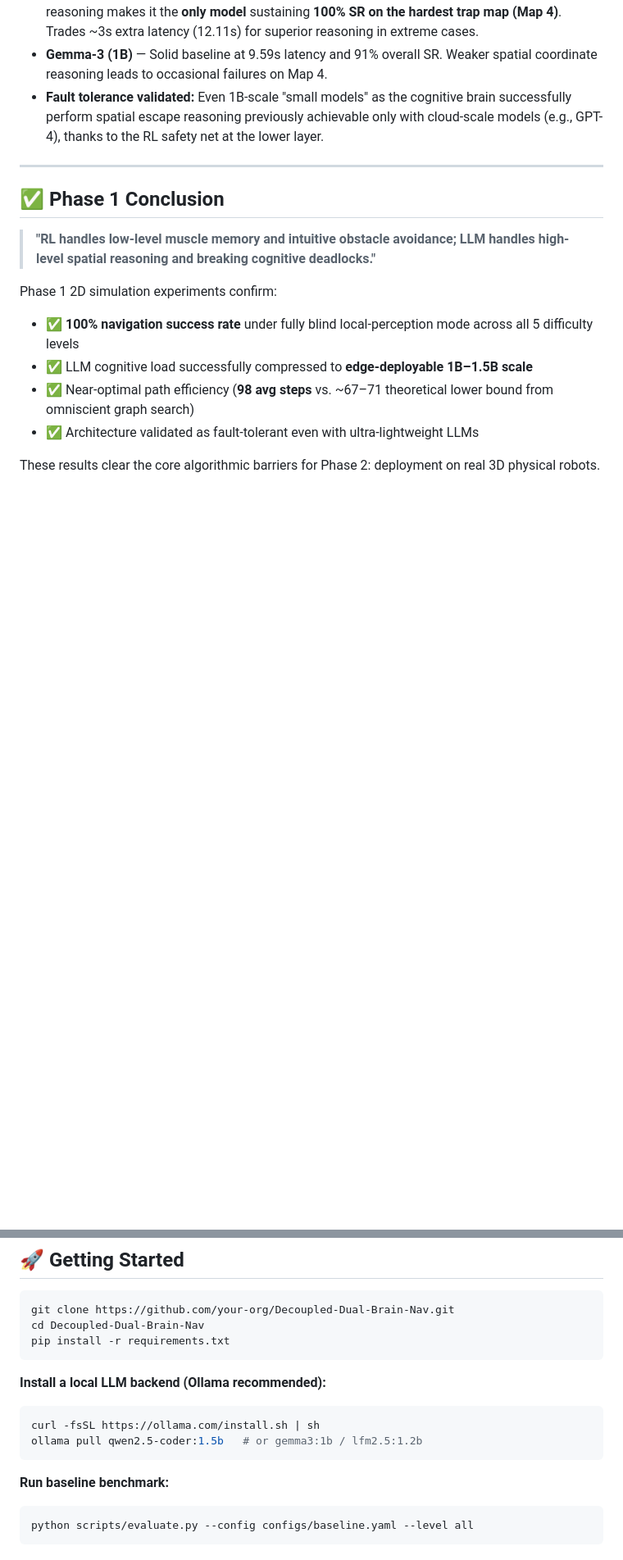
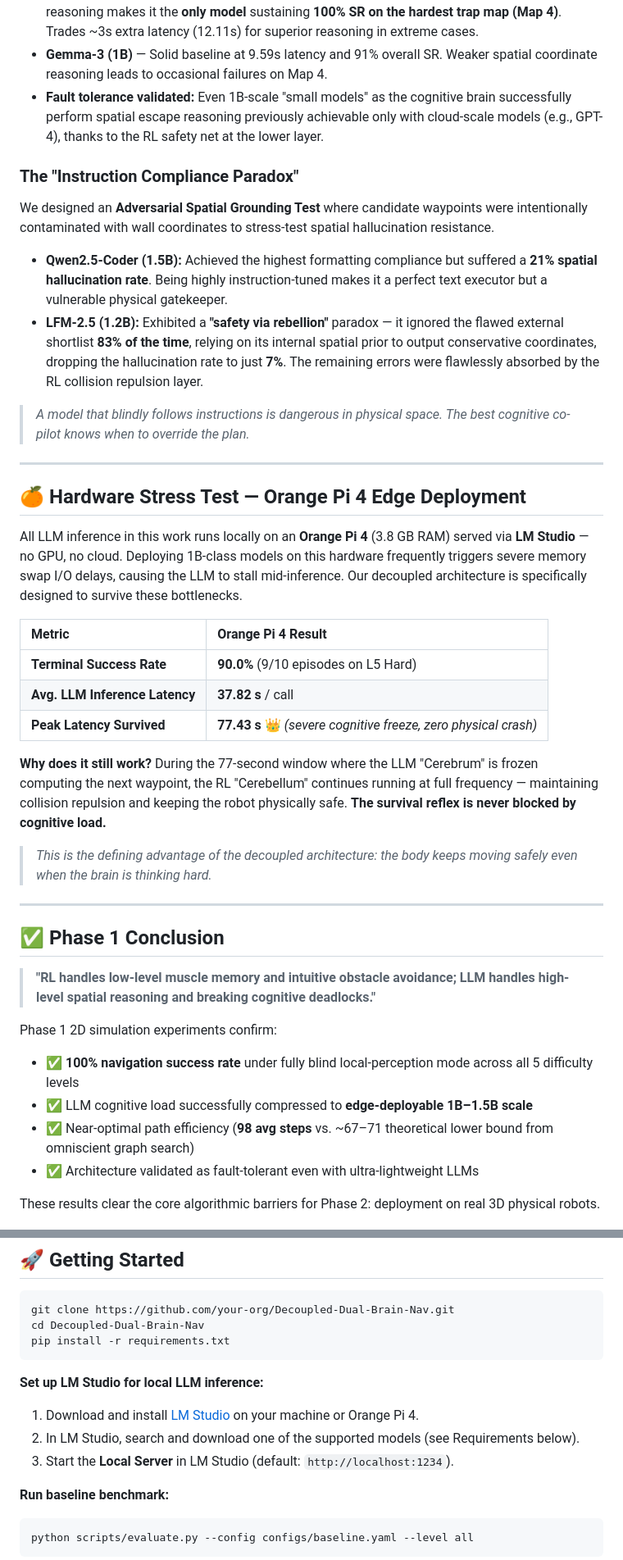
Before and after one commit to Yule-Cai/Decoupled-Dual-Brain-Nav, a Markdown page: README.md, 2 parts joined by grey strips. Shown at 82% size. GitHub-like rendering; blank space fills up the shorter version.

````diff
--- a/README.md
+++ b/README.md
@@ -138,6 +138,31 @@ Sensitivity analysis of the stuck-detector trigger parameters: window size N and
 - **Qwen2.5-Coder (1.5B)** — Best for worst-case robustness. Its code-level 2D array spatial reasoning makes it the **only model** sustaining **100% SR on the hardest trap map (Map 4)**. Trades ~3s extra latency (12.11s) for superior reasoning in extreme cases.
 - **Gemma-3 (1B)** — Solid baseline at 9.59s latency and 91% overall SR. Weaker spatial coordinate reasoning leads to occasional failures on Map 4.
 - **Fault tolerance validated:** Even 1B-scale "small models" as the cognitive brain successfully perform spatial escape reasoning previously achievable only with cloud-scale models (e.g., GPT-4), thanks to the RL safety net at the lower layer.
+
+### The "Instruction Compliance Paradox"
+
+We designed an **Adversarial Spatial Grounding Test** where candidate waypoints were intentionally contaminated with wall coordinates to stress-test spatial hallucination resistance.
+
+- **Qwen2.5-Coder (1.5B):** Achieved the highest formatting compliance but suffered a **21% spatial hallucination rate**. Being highly instruction-tuned makes it a perfect text executor but a vulnerable physical gatekeeper.
+- **LFM-2.5 (1.2B):** Exhibited a **"safety via rebellion"** paradox — it ignored the flawed external shortlist **83% of the time**, relying on its internal spatial prior to output conservative coordinates, dropping the hallucination rate to just **7%**. The remaining errors were flawlessly absorbed by the RL collision repulsion layer.
+
+> *A model that blindly follows instructions is dangerous in physical space. The best cognitive co-pilot knows when to override the plan.*
+
+---
+
+## 🍊 Hardware Stress Test — Orange Pi 4 Edge Deployment
+
+All LLM inference in this work runs locally on an **Orange Pi 4** (3.8 GB RAM) served via **LM Studio** — no GPU, no cloud. Deploying 1B-class models on this hardware frequently triggers severe memory swap I/O delays, causing the LLM to stall mid-inference. Our decoupled architecture is specifically designed to survive these bottlenecks.
+
+| Metric | Orange Pi 4 Result |
+| :--- | :--- |
+| **Terminal Success Rate** | **90.0%** (9/10 episodes on L5 Hard) |
+| **Avg. LLM Inference Latency** | **37.82 s** / call |
+| **Peak Latency Survived** | **77.43 s** 👑 *(severe cognitive freeze, zero physical crash)* |
+
+**Why does it still work?** During the 77-second window where the LLM "Cerebrum" is frozen computing the next waypoint, the RL "Cerebellum" continues running at full frequency — maintaining collision repulsion and keeping the robot physically safe. **The survival reflex is never blocked by cognitive load.**
+
+> *This is the defining advantage of the decoupled architecture: the body keeps moving safely even when the brain is thinking hard.*
 
 ---
 
@@ -192,11 +217,11 @@ cd Decoupled-Dual-Brain-Nav
 pip install -r requirements.txt
 ```
 
-**Install a local LLM backend (Ollama recommended):**
-```bash
-curl -fsSL https://ollama.com/install.sh | sh
-ollama pull qwen2.5-coder:1.5b   # or gemma3:1b / lfm2.5:1.2b
-```
+**Set up LM Studio for local LLM inference:**
+
+1. Download and install [LM Studio](https://lmstudio.ai/) on your machine or Orange Pi 4.
+2. In LM Studio, search and download one of the supported models (see Requirements below).
+3. Start the **Local Server** in LM Studio (default: `http://localhost:1234`).
 
 **Run baseline benchmark:**
 ```bash
````
Also changed, not shown: other parts of README.md (+20 -17 lines).
